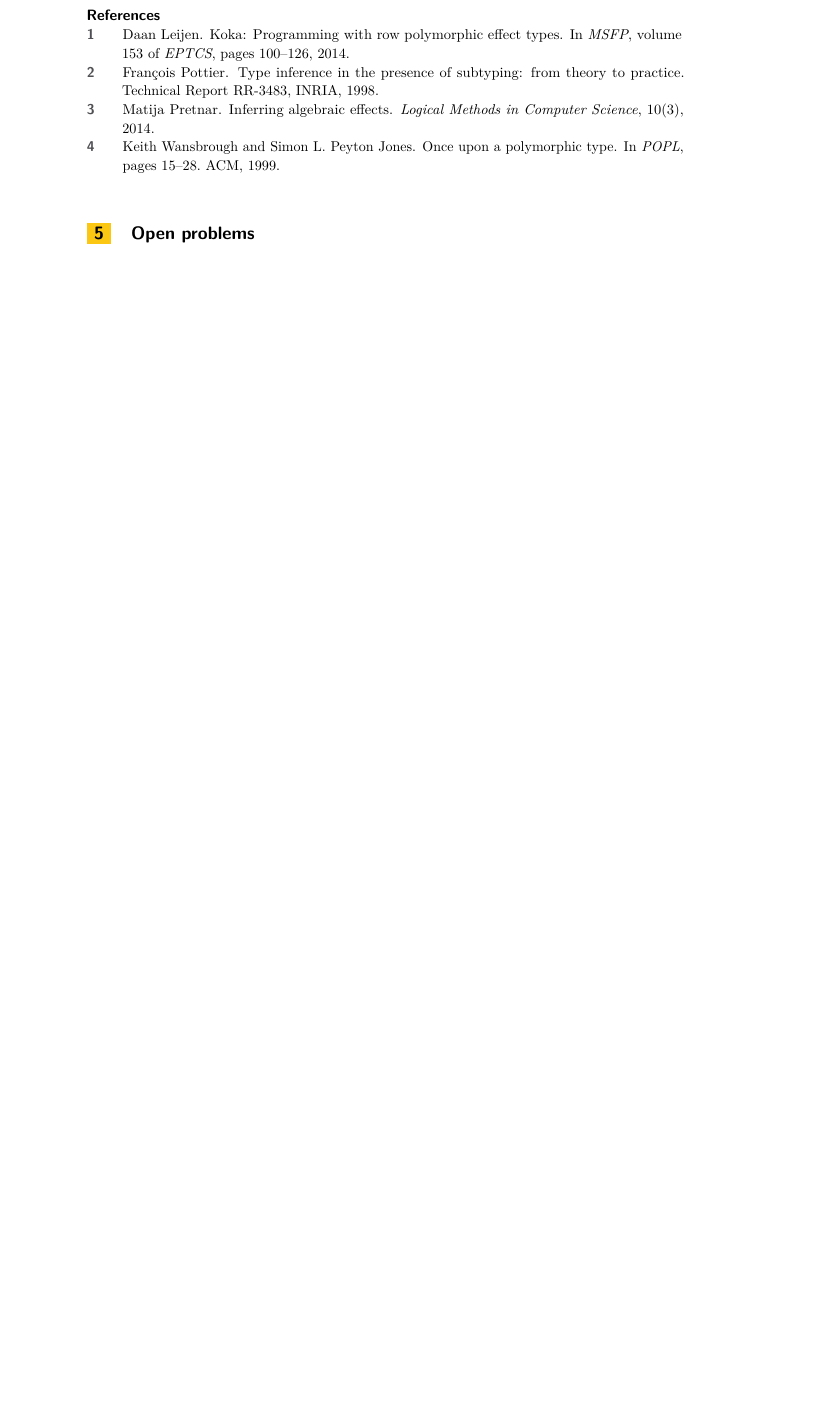
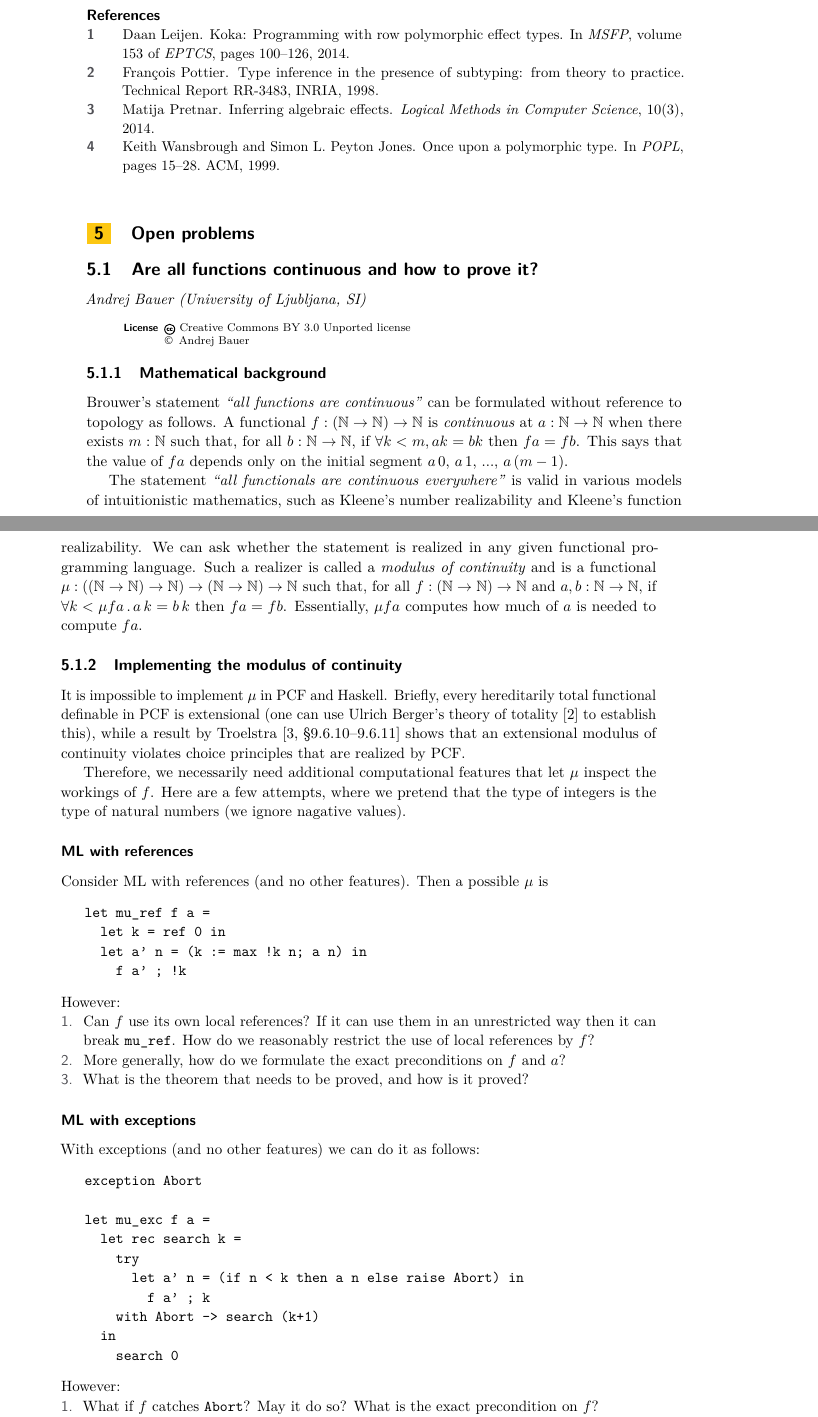
Before and after one commit to effect-handlers/16112-report, a LaTeX document (dagrep_v006_i003_pXXX_s16112.tex): part of page 10 of 14 before the commit and two parts of pages 10 and 11 of 16 after it, the two joined at a grey line, cut so that both start at the same text, the shorter picture padded with empty space. Compiled offline with pdfLaTeX.

Commit message:
Add modulus of continuity open problem.

```diff
--- a/dagrep_v006_i003_pXXX_s16112.tex
+++ b/dagrep_v006_i003_pXXX_s16112.tex
@@ -378,3 +378,80 @@ Keith Wansbrough and Simon L.~Peyton Jones.
 
 \section{Open problems}
 
+\abstracttitle{Are all functions continuous and how to prove it?}
+\abstractauthor[Andrej Bauer]{Andrej Bauer (University of Ljubljana, SI)}
+\license
+
+\newcommand{\NN}{\mathbb{N}}
+
+\subsubsection{Mathematical background}
+
+Brouwer's statement \emph{``all functions are continuous''} can be formulated without
+reference to topology as follows. A functional $f : (\NN \to \NN) \to \NN$ is
+\emph{continuous} at $a : \NN \to \NN$ when there exists $m : \NN$ such that, for all
+$b : \NN \to \NN$, if $\forall k < m, a k = b k$ then $f a = f b$. This says that the
+value of $f a$ depends only on the initial segment $a\,0$, $a\,1$, ..., $a\,(m-1)$.
+
+The statement \emph{``all functionals are continuous everywhere''} is valid in various
+models of intuitionistic mathematics, such as Kleene's number realizability and Kleene's
+function realizability. We can ask whether the statement is realized in any given
+functional programming language. Such a realizer is called a \emph{modulus of continuity}
+and is a functional $\mu : ((\NN \to \NN) \to \NN) \to (\NN \to \NN) \to \NN$ such that,
+for all $f : (\NN \to \NN) \to \NN$ and $a, b : \NN \to \NN$, if
+$\forall k < \mu f a \,.\, a\,k = b\,k$ then $f a = f b$. Essentially, $\mu f a$ computes
+how much of $a$ is needed to compute $f a$.
+
+\subsubsection{Implementing the modulus of continuity}
+
+It is impossible to implement $\mu$ in PCF and Haskell. Briefly, every hereditarily total
+functional definable in PCF is extensional (one can use Ulrich Berger's theory of
+totality~\cite{BergerTotality} to establish this), while a result by
+Troelstra~\cite[\S 9.6.10--9.6.11]{TroelstraModulus} shows that an extensional modulus of
+continuity violates choice principles that are realized by PCF.
+
+Therefore, we necessarily need additional computational features that let $\mu$ inspect
+the workings of~$f$. Here are a few attempts, where we pretend that the type of integers
+is the type of natural numbers (we ignore nagative values).
+
+\paragraph*{ML with references}
+
+Consider ML with references (and no other features). Then a possible $\mu$ is
+%
+\begin{verbatim}
+   let mu_ref f a =
+     let k = ref 0 in
+     let a' n = (k := max !k n; a n) in
+       f a' ; !k
+\end{verbatim}
+%
+However:
+%
+\begin{enumerate}
+\item Can $f$ use its own local references? If it can use them in an unrestricted way then
+  it can break \verb|mu_ref|. How do we reasonably restrict the use of local references by~$f$?
+\item More generally, how do we formulate the exact preconditions on $f$ and $a$?
+\item What is the theorem that needs to be proved, and how is it proved?
+\end{enumerate}
+
+\paragraph*{ML with exceptions}
+
+With exceptions (and no other features) we can do it as follows:
+%
+\begin{verbatim}
+   exception Abort
+
+   let mu_exc f a =
+     let rec search k =
+       try
+         let a' n = (if n < k then a n else raise Abort) in
+           f a' ; k
+       with Abort -> search (k+1)
+     in
+       search 0
+\end{verbatim}
+%
+However:
+%
+\begin{enumerate}
+\item What if $f$ catches \verb|Abort|? May it do so? What is the exact precondition on~$f$?
+\item Would local exceptions help? If so, can $f$ use its own local exceptions?
```
Also changed, not shown: dagrep_v006_i003_pXXX_s16112.tex (72 more changed lines).
